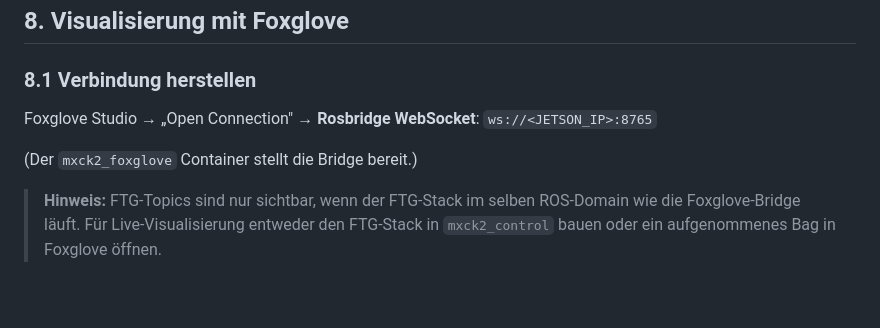
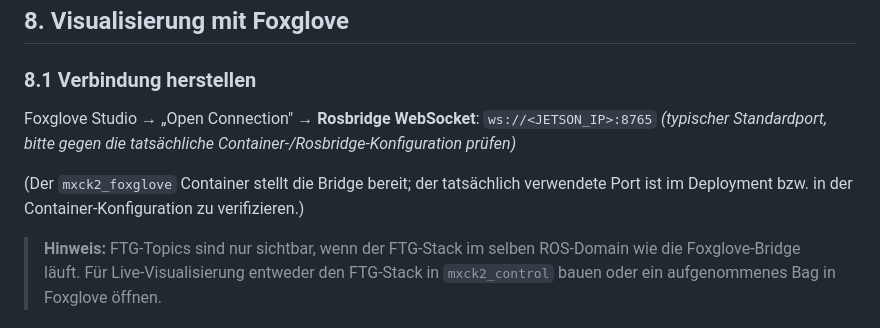
Before and after one commit to OmarMElalami/ftg_mxck, a Markdown page: README.md, the part around the change. Rendered like a GitHub page; blank space fills up the shorter version.

Commit message:
Update README.md
Co-authored-by: Copilot <175728472+Copilot@users.noreply.github.com>

```diff
--- a/README.md
+++ b/README.md
@@ -601,9 +601,10 @@ scp -r mxck@192.168.0.100:/home/mxck/ftg_test_bag .
 ### 8.1 Verbindung herstellen
 
 Foxglove Studio → „Open Connection" →
-**Rosbridge WebSocket**: `ws://<JETSON_IP>:8765`
+**Rosbridge WebSocket**: `ws://<JETSON_IP>:8765` *(typischer Standardport, bitte gegen die tatsächliche Container-/Rosbridge-Konfiguration prüfen)*
 
-(Der `mxck2_foxglove` Container stellt die Bridge bereit.)
+(Der `mxck2_foxglove` Container stellt die Bridge bereit; der tatsächlich verwendete Port
+ist im Deployment bzw. in der Container-Konfiguration zu verifizieren.)
 
 > **Hinweis:** FTG-Topics sind nur sichtbar, wenn der FTG-Stack im selben ROS-Domain
 > wie die Foxglove-Bridge läuft. Für Live-Visualisierung entweder den FTG-Stack in
```
